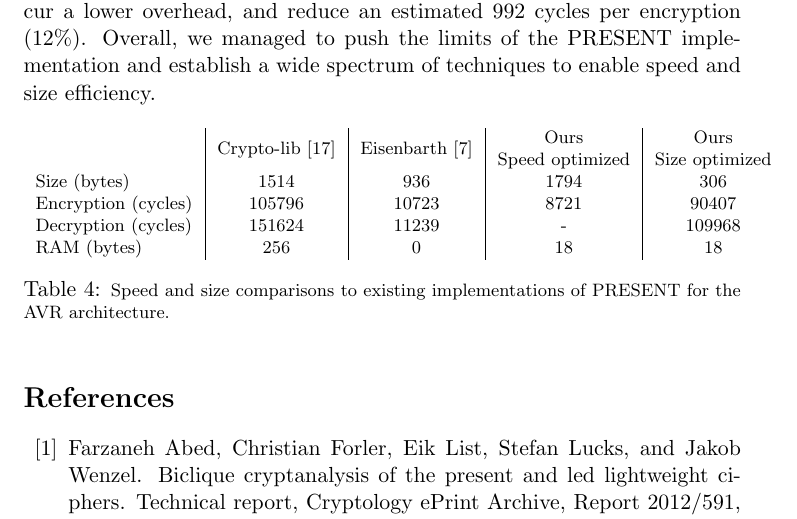
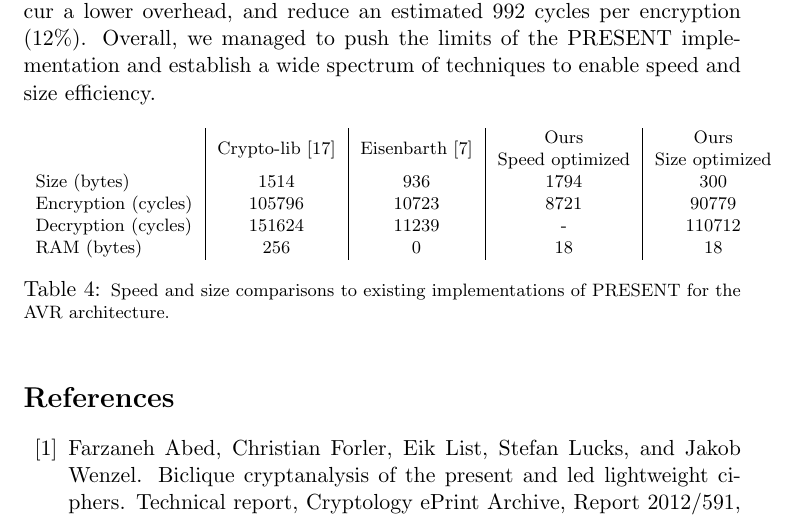
Before and after one commit to aczid/ru_crypto_engineering, a LaTeX paper (PRESENT_paper.tex): part of page 14 of 16, cut so that both start at the same text. Compiled offline with pdfLaTeX.

Commit message:
Saved 2 more bytes

```diff
--- a/PRESENT_paper.tex
+++ b/PRESENT_paper.tex
@@ -368,9 +368,9 @@ Overall, we managed to push the limits of the PRESENT implementation and establi
 \footnotesize
 	\begin{tabular}{ l | c | c | c | c }
                 & Crypto-lib~\cite{avr_crypto_lib} & Eisenbarth~\cite{eisenbarth2012compact} &\specialcell{Ours\\Speed optimized} & \specialcell{Ours\\Size optimized} \\
-        Size (bytes) & 1514 & 936 & 1794 & 306 \\
-        Encryption (cycles) & 105796 & 10723 & 8721 & 90407 \\
-        Decryption (cycles) & 151624 & 11239 & - & 109968 \\
+        Size (bytes) & 1514 & 936 & 1794 & 300 \\
+        Encryption (cycles) & 105796 & 10723 & 8721 & 90779 \\
+        Decryption (cycles) & 151624 & 11239 & - & 110712 \\
         RAM (bytes) & 256 & 0 & 18 & 18
 	\end{tabular}
 	\caption{\footnotesize Speed and size comparisons to existing implementations of PRESENT for the AVR architecture.}
```
Also changed, not shown: README.md, PRESENT_paper.tex (2 more changed lines).
